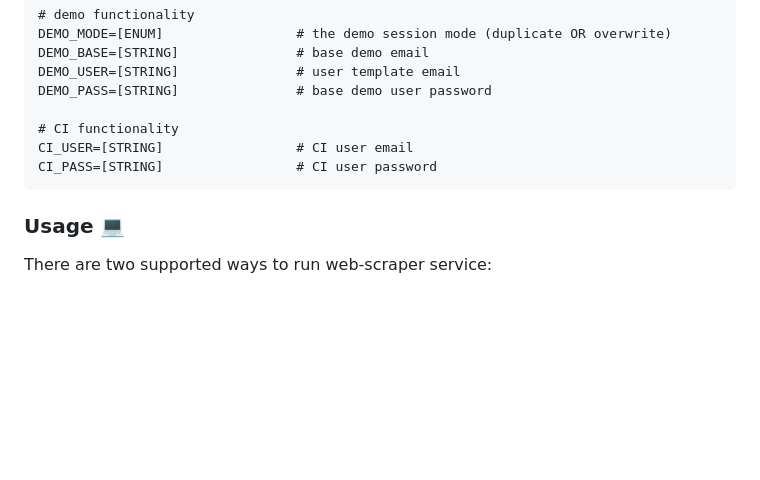
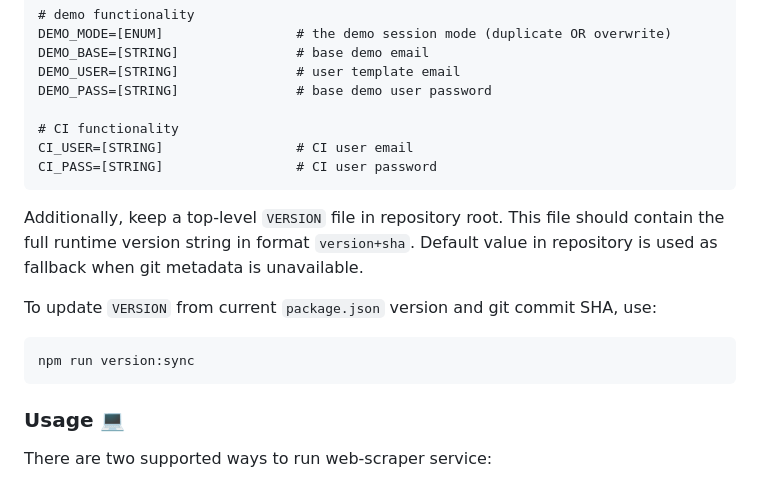
Before and after one commit to piopon/web-scraper, a Markdown page: README.md, the part around the change. Rendered like a GitHub page; blank space fills up the shorter version.

Commit message:
updated main README.md file to have info about top-level VERSION file

````diff
--- a/README.md
+++ b/README.md
@@ -96,6 +96,15 @@ CI_USER=[STRING]                 # CI user email
 CI_PASS=[STRING]                 # CI user password
 ```
 
+Additionally, keep a top-level `VERSION` file in repository root.
+This file should contain the full runtime version string in format `version+sha`.
+Default value in repository is used as fallback when git metadata is unavailable.
+
+To update `VERSION` from current `package.json` version and git commit SHA, use:
+```
+npm run version:sync
+```
+
 ### Usage 💻
 
 There are two supported ways to run web-scraper service:
````
